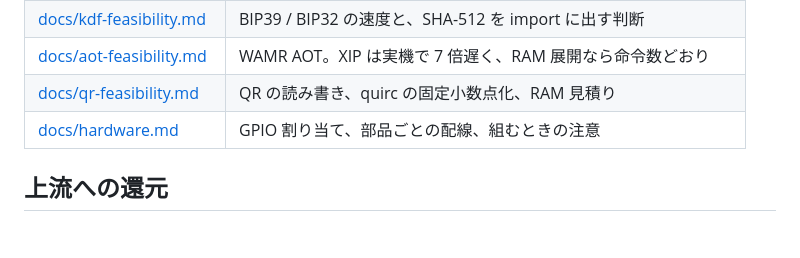
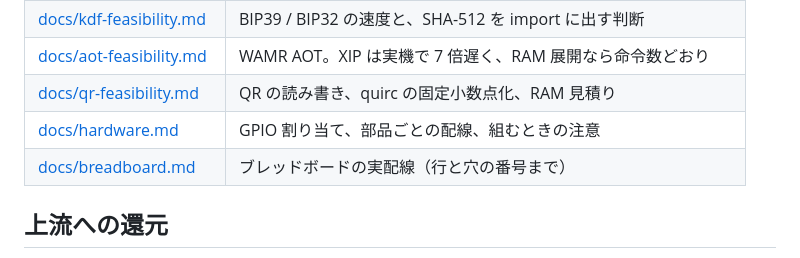
Before and after one commit to habakan/jitsu-in-pico, a Markdown page: README.md, the part around the change. GitHub-like rendering; blank space fills up the shorter version.

Commit message:
docs: ブレッドボードの実配線を一覧にする

```diff
--- a/README.md
+++ b/README.md
@@ -101,6 +101,7 @@ make check-camera-sim  # camera.pio を Python のシミュレータで検証
 | [docs/aot-feasibility.md](docs/aot-feasibility.md) | WAMR AOT。XIP は実機で 7 倍遅く、RAM 展開なら命令数どおり |
 | [docs/qr-feasibility.md](docs/qr-feasibility.md) | QR の読み書き、quirc の固定小数点化、RAM 見積り |
 | [docs/hardware.md](docs/hardware.md) | GPIO 割り当て、部品ごとの配線、組むときの注意 |
+| [docs/breadboard.md](docs/breadboard.md) | ブレッドボードの実配線（行と穴の番号まで） |
 
 ## 上流への還元
 
```
Also changed, not shown: docs/breadboard.md (added, +126 -0 lines), docs/hardware.md (+2 -0 lines).
